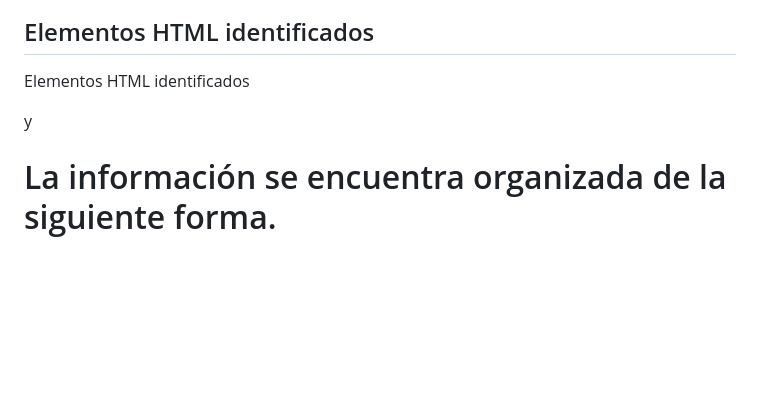
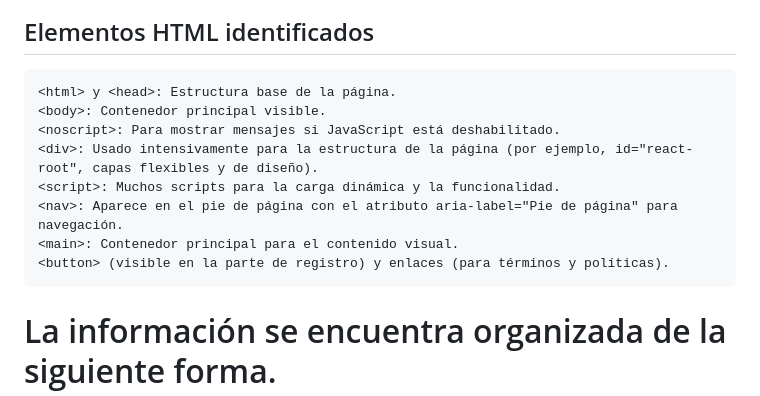
Before and after one commit to JCPB2000/A1.Paguay_Julio_PICW, a Markdown page: README.md, the part around the change. GitHub-like rendering; blank space fills up the shorter version.

Commit message:
Update README.md
Actualización parte 3

````diff
--- a/README.md
+++ b/README.md
@@ -257,7 +257,8 @@ Varios bloques:
 
 ![](https://github.com/JCPB2000/A1.Paguay_Julio_PICW/blob/main/img/x.jpg)
 ## Elementos HTML identificados
-Elementos HTML identificados
+
+```
 <html> y <head>: Estructura base de la página.
 <body>: Contenedor principal visible.
 <noscript>: Para mostrar mensajes si JavaScript está deshabilitado.
@@ -266,6 +267,7 @@ Elementos HTML identificados
 <nav>: Aparece en el pie de página con el atributo aria-label="Pie de página" para navegación.
 <main>: Contenedor principal para el contenido visual.
 <button> (visible en la parte de registro) y enlaces (para términos y políticas).
+```
 
 # La información se encuentra organizada de la siguiente forma.
 ## Encabezado:
````
